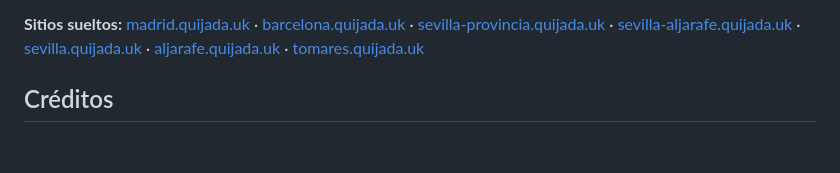
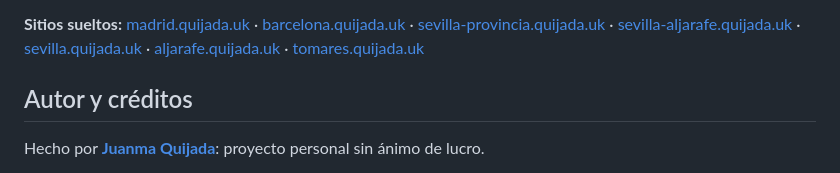
Before and after one commit to juaquicar/cities-spain, a Markdown page: README.md, the part around one of its changes. GitHub-like rendering; blank space fills up the shorter version.

Commit message:
README: author with LinkedIn, link to Alex Barakov
Co-Authored-By: Claude Opus 5.5 <noreply@anthropic.com>

```diff
--- a/README.md
+++ b/README.md
@@ -13,6 +13,8 @@ elige ciudad y, en las grandes, qué municipios, con el peso de la descarga a la
 [sevilla.quijada.uk](https://sevilla.quijada.uk) · [aljarafe.quijada.uk](https://aljarafe.quijada.uk) ·
 [tomares.quijada.uk](https://tomares.quijada.uk)
 
-## Créditos
+## Autor y créditos
+
+Hecho por **[Juanma Quijada](https://www.linkedin.com/in/juanmaquijada)**: proyecto personal sin ánimo de lucro.
 
 Basado en [amsterdam-by-building](https://github.com/alexbarakov/amsterdam-by-building) (LAYRS: Amsterdam) de
```
Also changed, not shown: other parts of README.md (+1 -1 lines).
